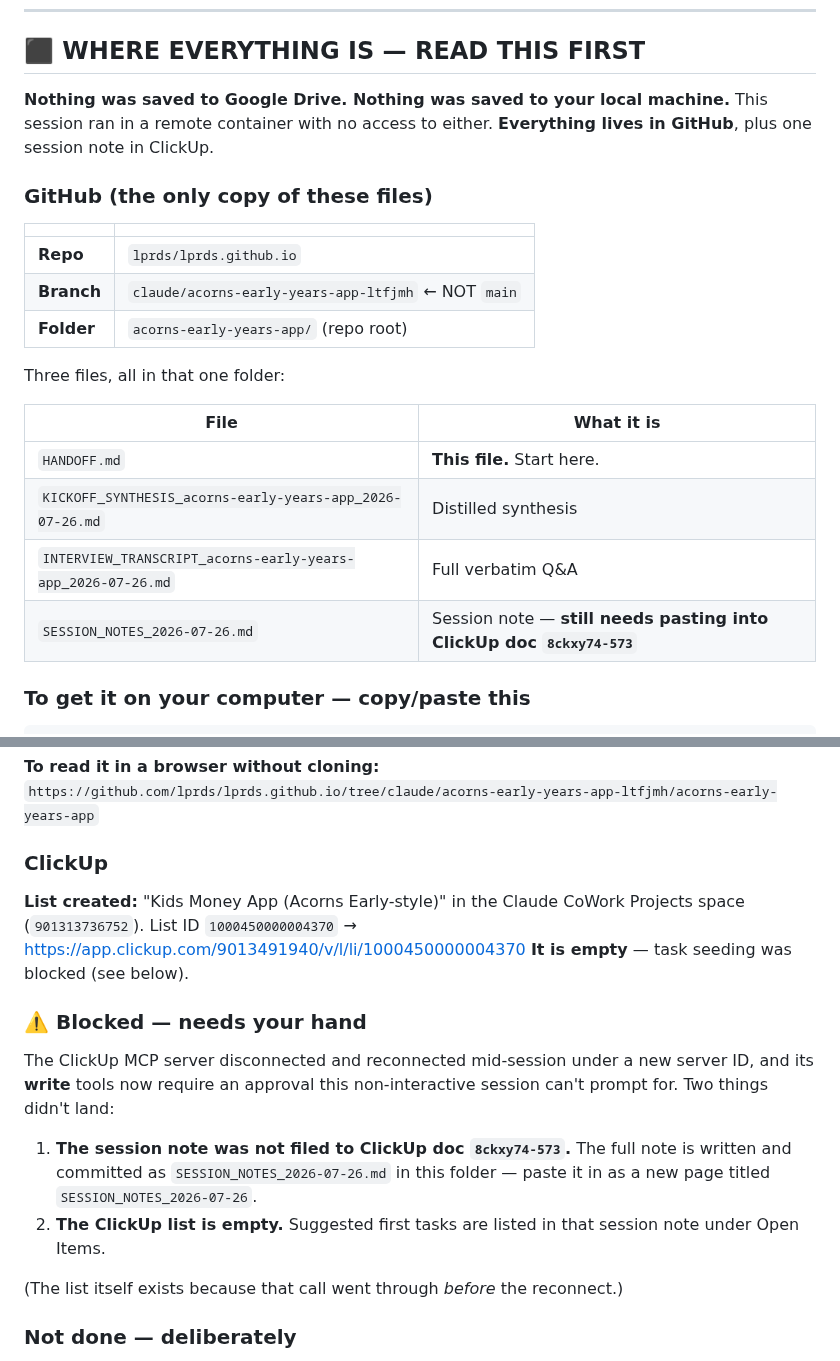
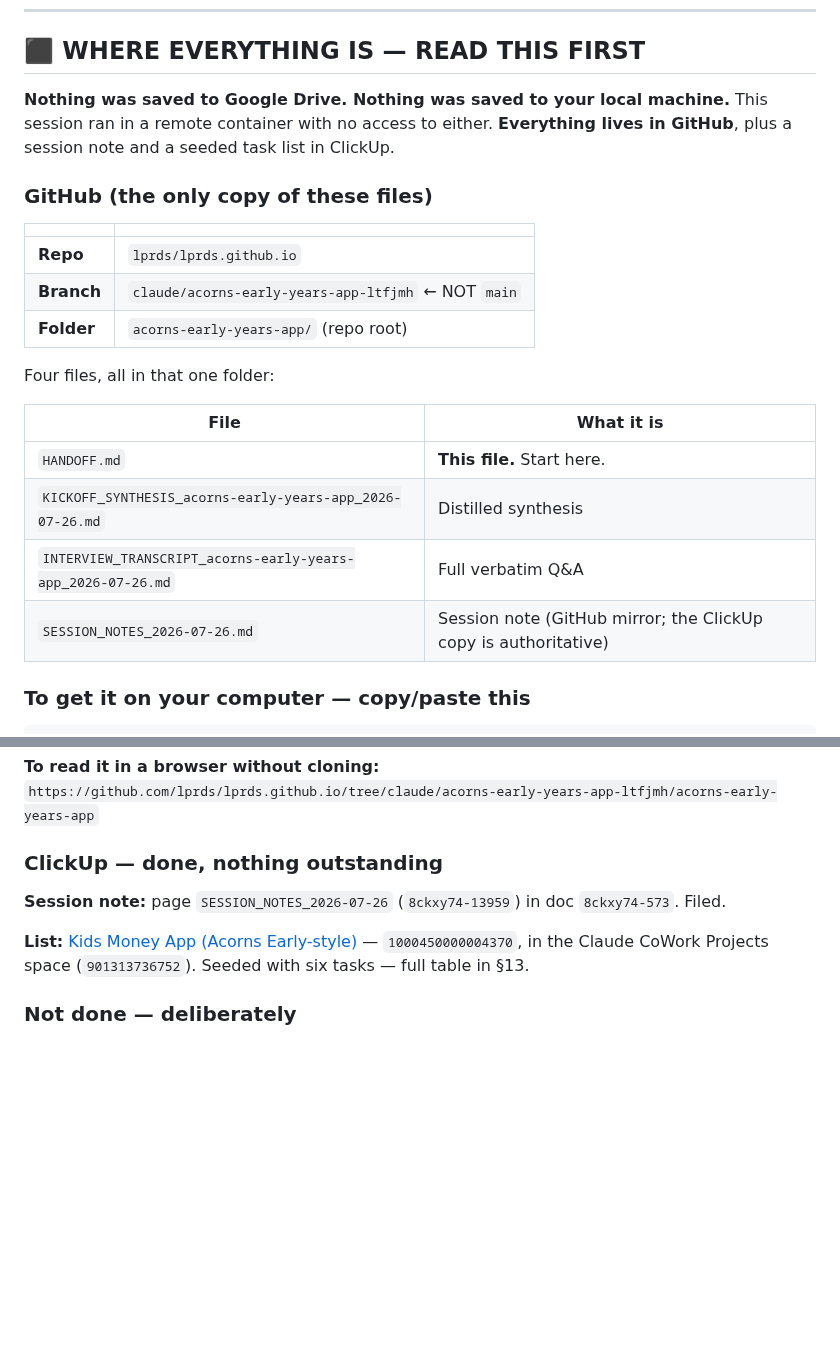
Before and after one commit to lprds/lprds.github.io, a Markdown page: acorns-early-years-app/HANDOFF.md, 2 parts joined by grey strips. Drawn GitHub-style; blank space fills up the shorter version.

Commit message:
Refresh handoff header now that ClickUp filing succeeded
Removes the stale blocked-work notice and points at the filed session
note and seeded task list.

Co-Authored-By: Claude Opus 5 <noreply@anthropic.com>
Claude-Session: https://claude.ai/code/session_01Givys3Rjq7rqiFu1dcVm1J

```diff
--- a/acorns-early-years-app/HANDOFF.md
+++ b/acorns-early-years-app/HANDOFF.md
@@ -6,7 +6,7 @@ _Written 2026-07-26. Purpose: resume this project on Danielle's own computer wit
 
 ## ⬛ WHERE EVERYTHING IS — READ THIS FIRST
 
-**Nothing was saved to Google Drive. Nothing was saved to your local machine.** This session ran in a remote container with no access to either. **Everything lives in GitHub**, plus one session note in ClickUp.
+**Nothing was saved to Google Drive. Nothing was saved to your local machine.** This session ran in a remote container with no access to either. **Everything lives in GitHub**, plus a session note and a seeded task list in ClickUp.
 
 ### GitHub (the only copy of these files)
 
@@ -16,14 +16,14 @@ _Written 2026-07-26. Purpose: resume this project on Danielle's own computer wit
 | **Branch** | `claude/acorns-early-years-app-ltfjmh` ← NOT `main` |
 | **Folder** | `acorns-early-years-app/` (repo root) |
 
-Three files, all in that one folder:
+Four files, all in that one folder:
 
 | File | What it is |
 |---|---|
 | `HANDOFF.md` | **This file.** Start here. |
 | `KICKOFF_SYNTHESIS_acorns-early-years-app_2026-07-26.md` | Distilled synthesis |
 | `INTERVIEW_TRANSCRIPT_acorns-early-years-app_2026-07-26.md` | Full verbatim Q&A |
-| `SESSION_NOTES_2026-07-26.md` | Session note — **still needs pasting into ClickUp doc `8ckxy74-573`** |
+| `SESSION_NOTES_2026-07-26.md` | Session note (GitHub mirror; the ClickUp copy is authoritative) |
 
 ### To get it on your computer — copy/paste this
 
@@ -46,20 +46,11 @@ git checkout claude/acorns-early-years-app-ltfjmh
 **To read it in a browser without cloning:**
 `https://github.com/lprds/lprds.github.io/tree/claude/acorns-early-years-app-ltfjmh/acorns-early-years-app`
 
-### ClickUp
+### ClickUp — done, nothing outstanding
 
-**List created:** "Kids Money App (Acorns Early-style)" in the Claude CoWork Projects space (`901313736752`).
-List ID `1000450000004370` → https://app.clickup.com/9013491940/v/l/li/1000450000004370
-**It is empty** — task seeding was blocked (see below).
+**Session note:** page `SESSION_NOTES_2026-07-26` (`8ckxy74-13959`) in doc `8ckxy74-573`. Filed.
 
-### ⚠️ Blocked — needs your hand
-
-The ClickUp MCP server disconnected and reconnected mid-session under a new server ID, and its **write** tools now require an approval this non-interactive session can't prompt for. Two things didn't land:
-
-1. **The session note was not filed to ClickUp doc `8ckxy74-573`.** The full note is written and committed as `SESSION_NOTES_2026-07-26.md` in this folder — paste it in as a new page titled `SESSION_NOTES_2026-07-26`.
-2. **The ClickUp list is empty.** Suggested first tasks are listed in that session note under Open Items.
-
-(The list itself exists because that call went through *before* the reconnect.)
+**List:** [Kids Money App (Acorns Early-style)](https://app.clickup.com/9013491940/v/l/li/1000450000004370) — `1000450000004370`, in the Claude CoWork Projects space (`901313736752`). Seeded with six tasks — full table in §13.
 
 ### Not done — deliberately
 
```
